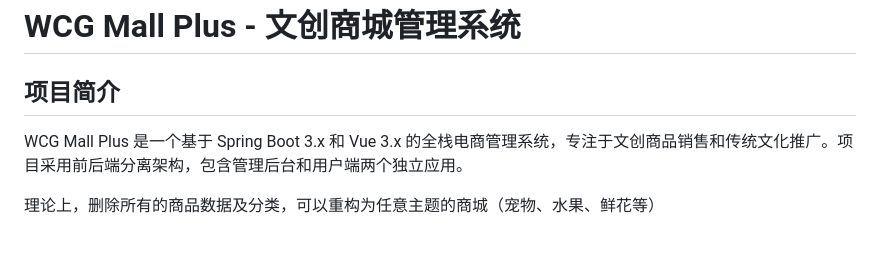
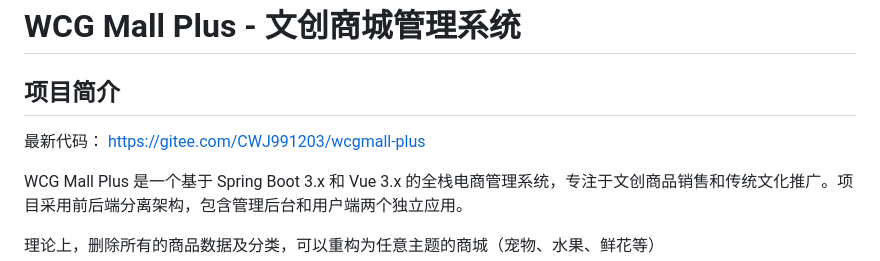
Before and after one commit to chenweijiang99/wcgmall-plus, a Markdown page: README.md, the part around the change. Rendered like a GitHub page; blank space fills up the shorter version.

```diff
--- a/README.md
+++ b/README.md
@@ -1,6 +1,8 @@
 # WCG Mall Plus - 文创商城管理系统
 
 ## 项目简介
+
+最新代码： https://gitee.com/CWJ991203/wcgmall-plus
 
 WCG Mall Plus 是一个基于 Spring Boot 3.x 和 Vue 3.x 的全栈电商管理系统，专注于文创商品销售和传统文化推广。项目采用前后端分离架构，包含管理后台和用户端两个独立应用。
 
```
